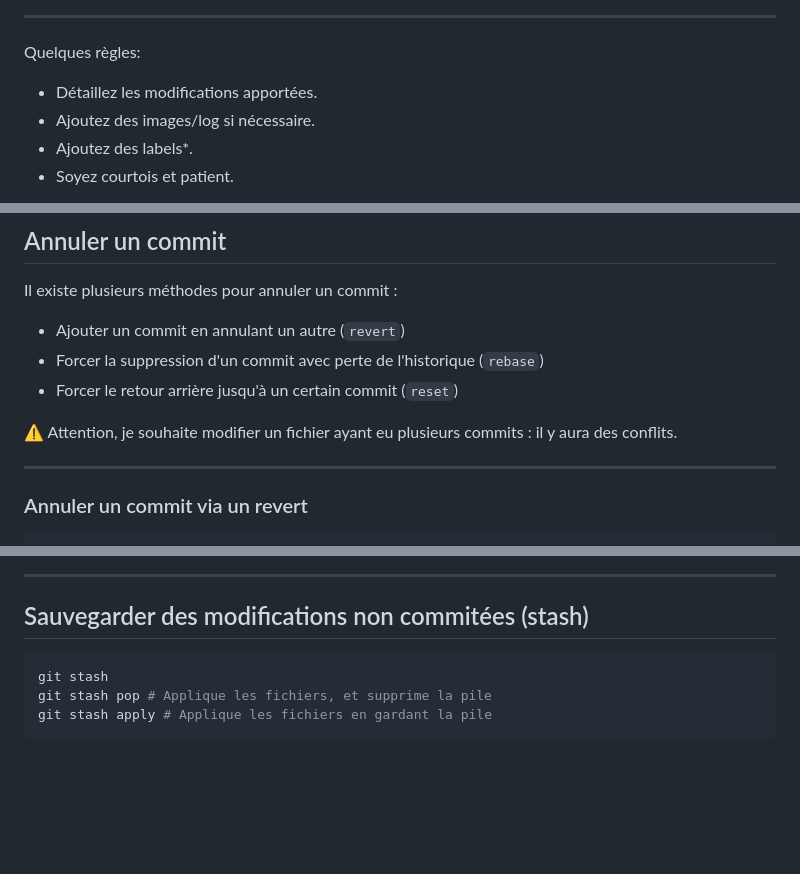
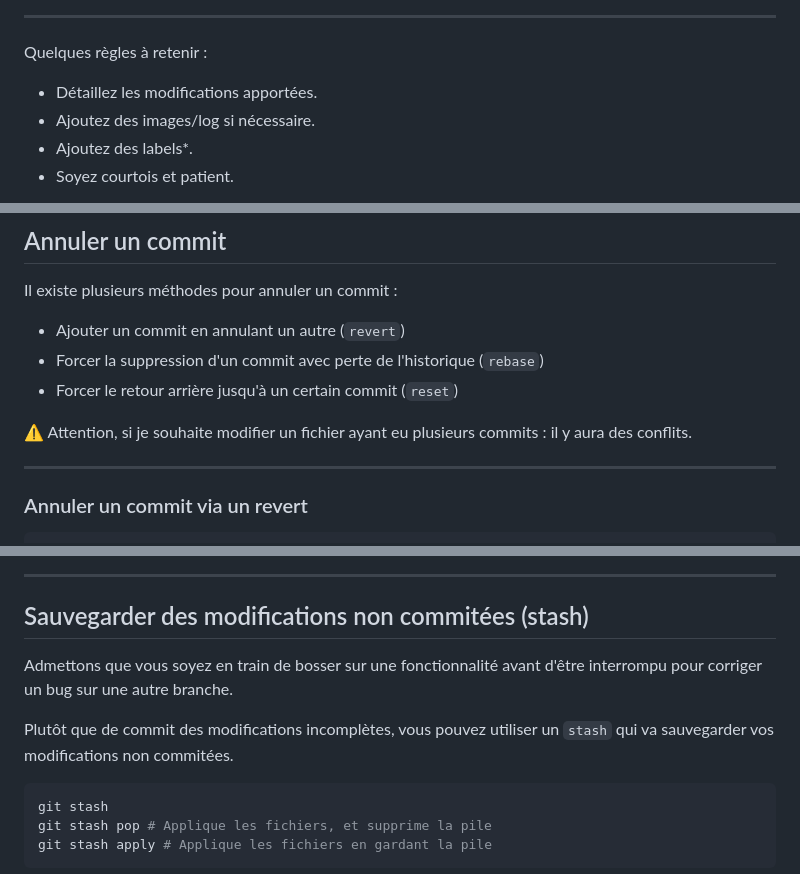
Before and after one commit to qjoly/PrezGit, a Markdown page: slide-deck.md, 3 parts joined by grey strips. Rendered like a GitHub page; blank space fills up the shorter version.

````diff
--- a/slide-deck.md
+++ b/slide-deck.md
@@ -272,7 +281,7 @@ Pour créer une MR/PR, il faut procéder aux étapes suivantes :
 
 ---
 
-Quelques règles:
+Quelques règles à retenir :
 - Détaillez les modifications apportées.
 - Ajoutez des images/log si nécessaire.
 - Ajoutez des labels*.
@@ -305,7 +314,7 @@ Il existe plusieurs méthodes pour annuler un commit :
 - Forcer la suppression d'un commit avec perte de l'historique (`rebase`)
 - Forcer le retour arrière jusqu'à un certain commit (`reset`)
 
-:warning: Attention, je souhaite modifier un fichier ayant eu plusieurs commits : il y aura des conflits.
+:warning: Attention, si je souhaite modifier un fichier ayant eu plusieurs commits : il y aura des conflits.
 
 ---
 
@@ -362,6 +373,10 @@ git log
 
 ## Sauvegarder des modifications non commitées (stash)
 
+Admettons que vous soyez en train de bosser sur une fonctionnalité avant d'être interrompu pour corriger un bug sur une autre branche.
+
+Plutôt que de commit des modifications incomplètes, vous pouvez utiliser un `stash` qui va sauvegarder vos modifications non commitées.
+
 ```bash
 git stash
 git stash pop # Applique les fichiers, et supprime la pile
````
Also changed, not shown: other parts of slide-deck.md (+20 -9 lines).
